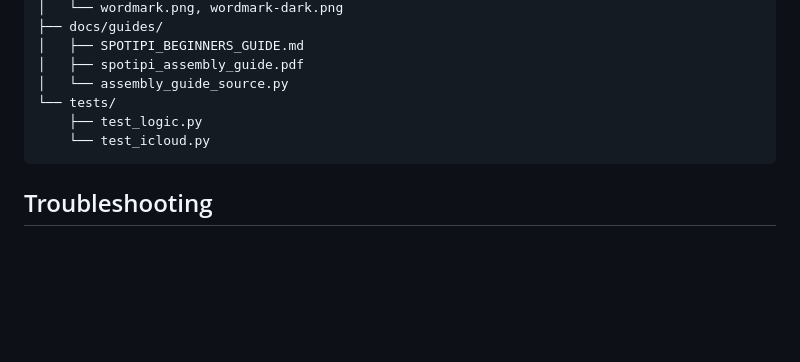
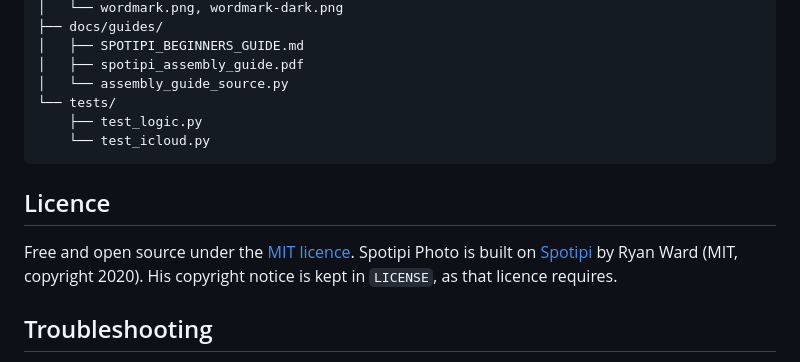
Before and after one commit to captaincomplex/spotipi-photo, a Markdown page: README.md, the part around the change. Rendered like a GitHub page; blank space fills up the shorter version.

Commit message:
Mention the licence and Spotipi credit in the README
Co-Authored-By: Claude Sonnet 5.5 <noreply@anthropic.com>
Claude-Session: https://claude.ai/code/session_01Fx1Zz3yFPq6CeSowptDWSs

````diff
--- a/README.md
+++ b/README.md
@@ -246,6 +246,12 @@ spotipi-photo/
     └── test_icloud.py
 ```
 
+## Licence
+
+Free and open source under the [MIT licence](LICENSE). Spotipi Photo is built on
+[Spotipi](https://github.com/ryanwa18/spotipi) by Ryan Ward (MIT, copyright 2020).
+His copyright notice is kept in `LICENSE`, as that licence requires.
+
 ## Troubleshooting
 - **Web UI loads but panel won't change** → `sudo systemctl status spotipi` and
   `journalctl -u spotipi -n 50`. Confirm the `rgbmatrix` driver is installed.
````
